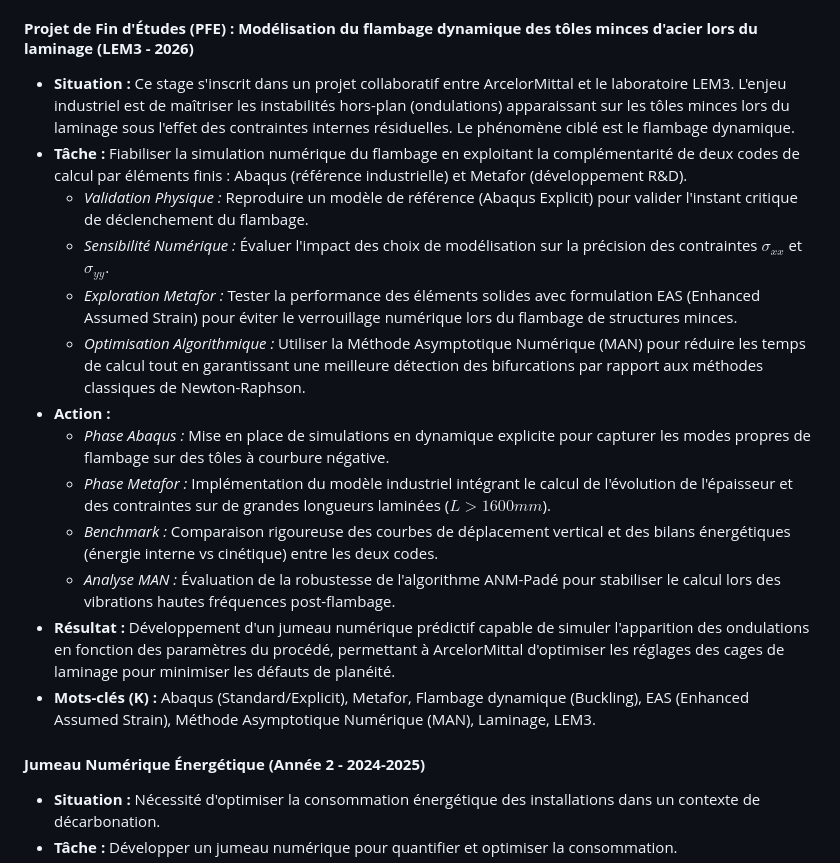
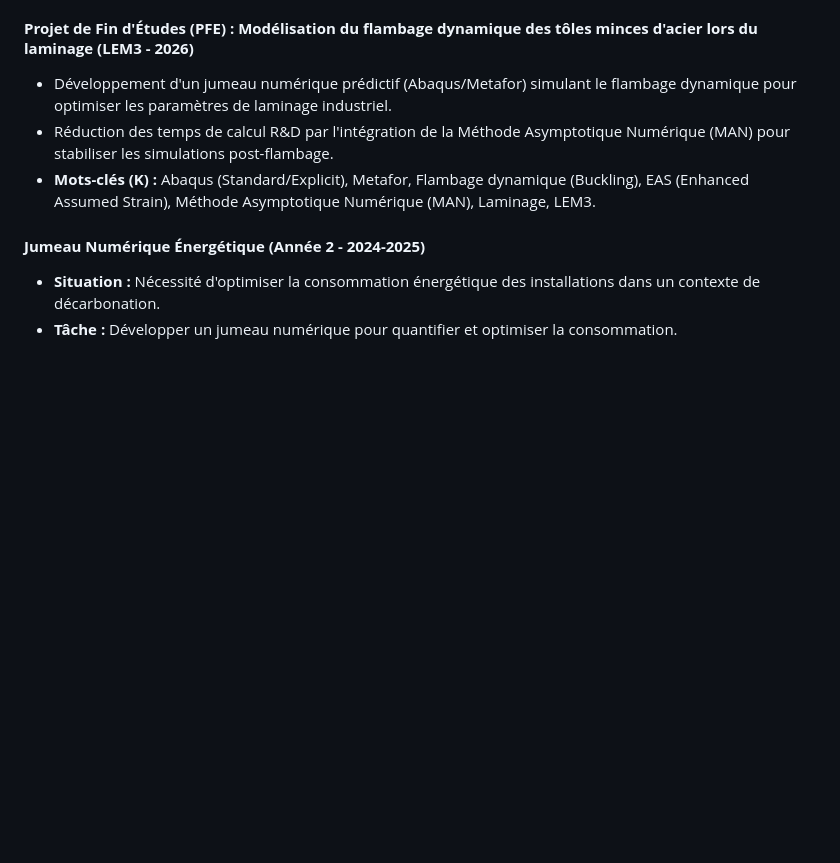
Before and after one commit to zeino-droid/cv, a Markdown page: profiles/full_profile.md, the part around the change. Drawn GitHub-style; blank space fills up the shorter version.

Commit message:
refactor(profile): condense ArcelorMittal PFE into 2 STAR bullets
Agent-Logs-Url: https://github.com/zeino-droid/cv/sessions/5f0c3cf3-8400-4a08-b64b-a49e3478dc34

Co-authored-by: zeino-droid <257186791+zeino-droid@users.noreply.github.com>

```diff
--- a/profiles/full_profile.md
+++ b/profiles/full_profile.md
@@ -136,18 +136,8 @@
 
 #### **Projet de Fin d'Études (PFE) : Modélisation du flambage dynamique des tôles minces d'acier lors du laminage (LEM3 - 2026)**
 
-- **Situation :** Ce stage s'inscrit dans un projet collaboratif entre ArcelorMittal et le laboratoire LEM3. L'enjeu industriel est de maîtriser les instabilités hors-plan (ondulations) apparaissant sur les tôles minces lors du laminage sous l'effet des contraintes internes résiduelles. Le phénomène ciblé est le flambage dynamique.
-- **Tâche :** Fiabiliser la simulation numérique du flambage en exploitant la complémentarité de deux codes de calcul par éléments finis : Abaqus (référence industrielle) et Metafor (développement R&D).
-  - *Validation Physique :* Reproduire un modèle de référence (Abaqus Explicit) pour valider l'instant critique de déclenchement du flambage.
-  - *Sensibilité Numérique :* Évaluer l'impact des choix de modélisation sur la précision des contraintes $\sigma_{xx}$ et $\sigma_{yy}$.
-  - *Exploration Metafor :* Tester la performance des éléments solides avec formulation EAS (Enhanced Assumed Strain) pour éviter le verrouillage numérique lors du flambage de structures minces.
-  - *Optimisation Algorithmique :* Utiliser la Méthode Asymptotique Numérique (MAN) pour réduire les temps de calcul tout en garantissant une meilleure détection des bifurcations par rapport aux méthodes classiques de Newton-Raphson.
-- **Action :**
-  - *Phase Abaqus :* Mise en place de simulations en dynamique explicite pour capturer les modes propres de flambage sur des tôles à courbure négative.
-  - *Phase Metafor :* Implémentation du modèle industriel intégrant le calcul de l'évolution de l'épaisseur et des contraintes sur de grandes longueurs laminées ($L > 1600mm$).
-  - *Benchmark :* Comparaison rigoureuse des courbes de déplacement vertical et des bilans énergétiques (énergie interne vs cinétique) entre les deux codes.
-  - *Analyse MAN :* Évaluation de la robustesse de l'algorithme ANM-Padé pour stabiliser le calcul lors des vibrations hautes fréquences post-flambage.
-- **Résultat :** Développement d'un jumeau numérique prédictif capable de simuler l'apparition des ondulations en fonction des paramètres du procédé, permettant à ArcelorMittal d'optimiser les réglages des cages de laminage pour minimiser les défauts de planéité.
+- Développement d'un jumeau numérique prédictif (Abaqus/Metafor) simulant le flambage dynamique pour optimiser les paramètres de laminage industriel.
+- Réduction des temps de calcul R&D par l'intégration de la Méthode Asymptotique Numérique (MAN) pour stabiliser les simulations post-flambage.
 - **Mots-clés (K) :** Abaqus (Standard/Explicit), Metafor, Flambage dynamique (Buckling), EAS (Enhanced Assumed Strain), Méthode Asymptotique Numérique (MAN), Laminage, LEM3.
 
 #### **Jumeau Numérique Énergétique (Année 2 - 2024-2025)**
```
